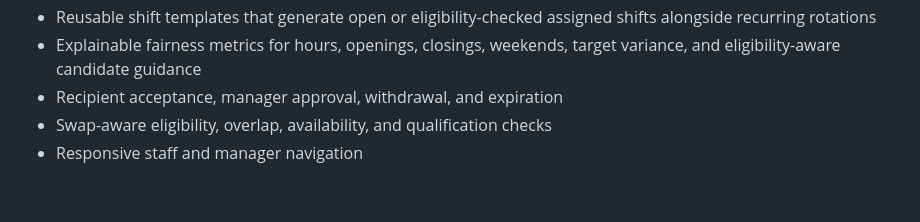
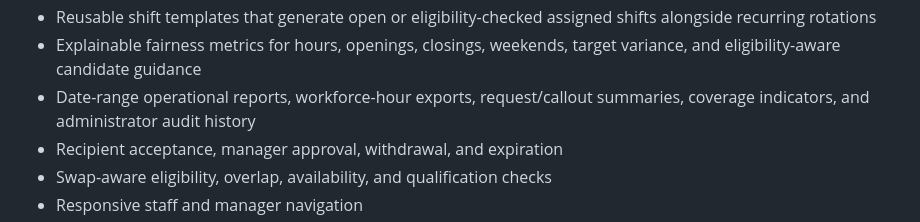
Before and after one commit to arwentz01/Project-Atlas, a Markdown page: README.md, the part around the change. Rendered like a GitHub page; blank space fills up the shorter version.

Commit message:
Build 10: document reporting controls

```diff
--- a/README.md
+++ b/README.md
@@ -42,6 +42,7 @@ This checkpoint connects Atlas's multi-tenant organization foundation while pres
 - Recurring provider, station, and work-function coverage requirements with priority-aware daily gap detection
 - Reusable shift templates that generate open or eligibility-checked assigned shifts alongside recurring rotations
 - Explainable fairness metrics for hours, openings, closings, weekends, target variance, and eligibility-aware candidate guidance
+- Date-range operational reports, workforce-hour exports, request/callout summaries, coverage indicators, and administrator audit history
 - Recipient acceptance, manager approval, withdrawal, and expiration
 - Swap-aware eligibility, overlap, availability, and qualification checks
 - Responsive staff and manager navigation
```
